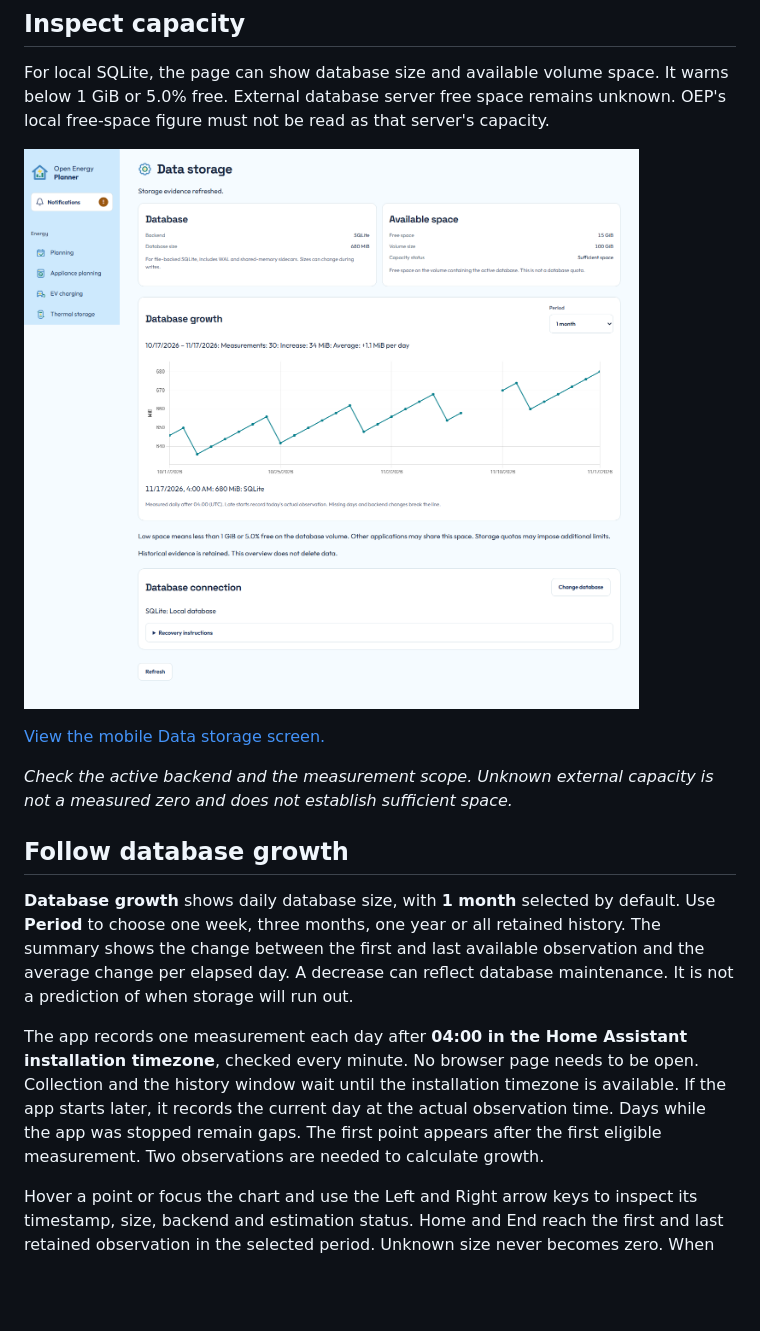
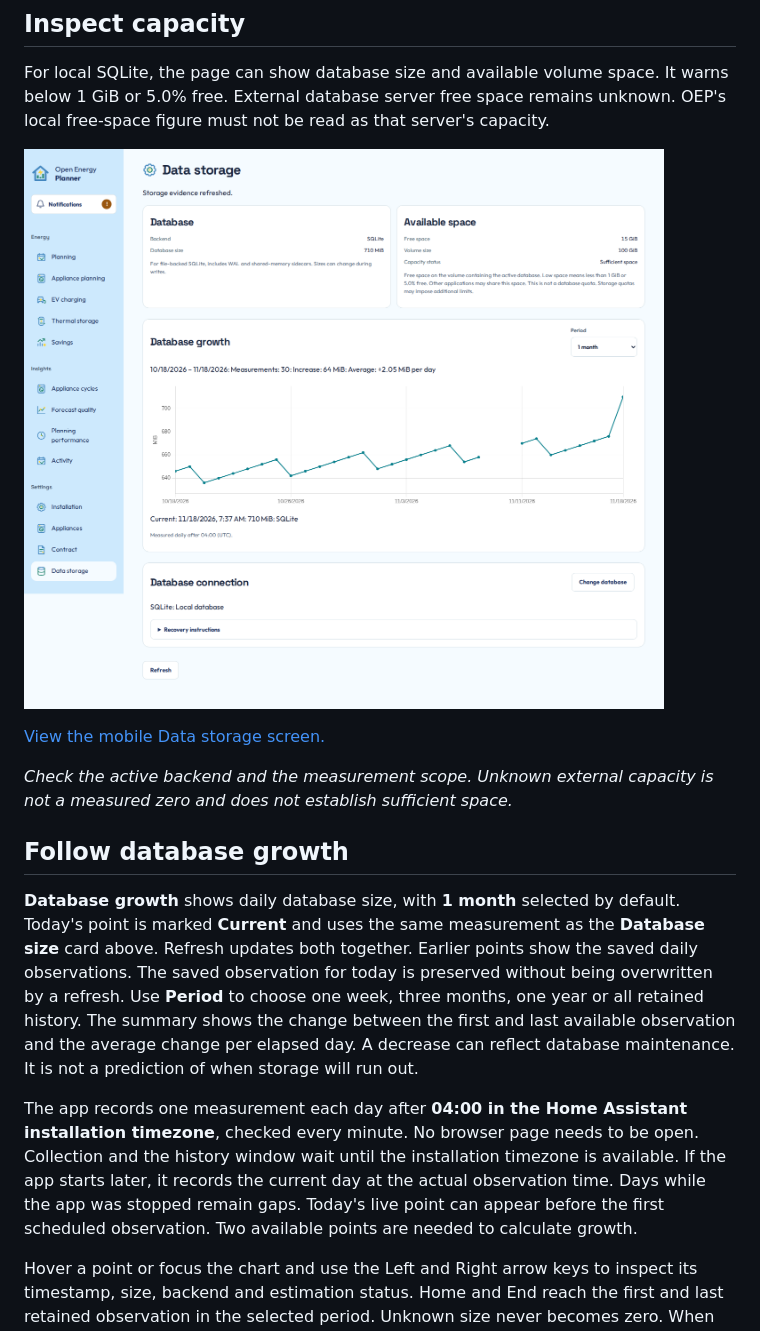
Before and after one commit to patrickvorgers/open-energy-planner, a Markdown page: docs/users/data-storage.md, the part around the change. Rendered like a GitHub page; pictures changed too: docs/assets/data-storage.png; blank space fills up the shorter version.

```diff
--- a/docs/users/data-storage.md
+++ b/docs/users/data-storage.md
@@ -40,6 +40,10 @@ For local SQLite, the page can show database size and available volume space. It
 ## Follow database growth
 
 **Database growth** shows daily database size, with **1 month** selected by default.
+Today's point is marked **Current** and uses the same measurement as the
+**Database size** card above. Refresh updates both together. Earlier points show
+the saved daily observations. The saved observation for today is preserved
+without being overwritten by a refresh.
 Use **Period** to choose one week, three months, one year or all retained history.
 The summary shows the change between the first and last available observation
 and the average change per elapsed day. A decrease can reflect database
@@ -49,8 +53,8 @@ The app records one measurement each day after **04:00 in the Home Assistant
 installation timezone**, checked every minute. No browser page needs to be open.
 Collection and the history window wait until the installation timezone is available. If the app starts
 later, it records the current day at the actual observation time. Days while the
-app was stopped remain gaps. The first point appears after the first eligible
-measurement. Two observations are needed to calculate growth.
+app was stopped remain gaps. Today's live point can appear before the first
+scheduled observation. Two available points are needed to calculate growth.
 
 Hover a point or focus the chart and use the Left and Right arrow keys to inspect
 its timestamp, size, backend and estimation status. Home and End reach the first
```
Also changed, not shown: docs/development/DATABASE-SCHEMA.md (+7 -0 lines), docs/assets/data-storage-mobile.png, 7 other files.
